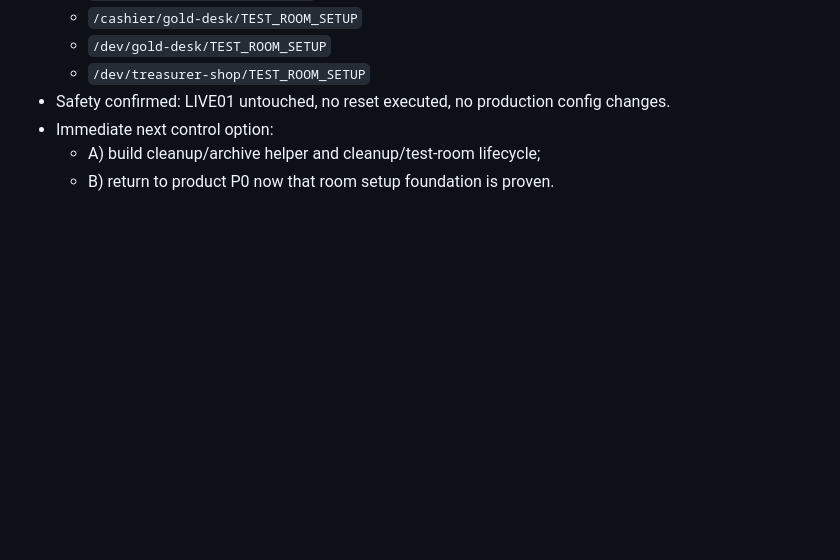
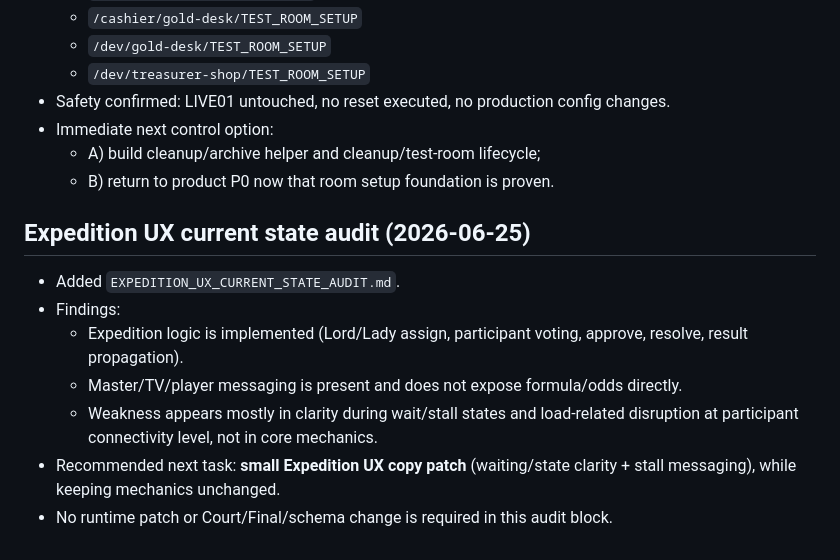
Before and after one commit to sobrabar45-droid/pristolov_mvp, a Markdown page: docs/control/NEXT_CODEX_TASK.md, the part around the change. Rendered like a GitHub page; blank space fills up the shorter version.

Commit message:
Audit current Expedition UX

```diff
--- a/docs/control/NEXT_CODEX_TASK.md
+++ b/docs/control/NEXT_CODEX_TASK.md
@@ -283,3 +283,13 @@ Standalone cashier Gold Desk runtime closed in:
 - Immediate next control option:
   - A) build cleanup/archive helper and cleanup/test-room lifecycle;
   - B) return to product P0 now that room setup foundation is proven.
+
+## Expedition UX current state audit (2026-06-25)
+
+- Added `EXPEDITION_UX_CURRENT_STATE_AUDIT.md`.
+- Findings:
+  - Expedition logic is implemented (Lord/Lady assign, participant voting, approve, resolve, result propagation).
+  - Master/TV/player messaging is present and does not expose formula/odds directly.
+  - Weakness appears mostly in clarity during wait/stall states and load-related disruption at participant connectivity level, not in core mechanics.
+- Recommended next task: **small Expedition UX copy patch** (waiting/state clarity + stall messaging), while keeping mechanics unchanged.
+- No runtime patch or Court/Final/schema change is required in this audit block.
```
Also changed, not shown: docs/control/EXPEDITION_UX_CURRENT_STATE_AUDIT.md (added, +128 -0 lines).
